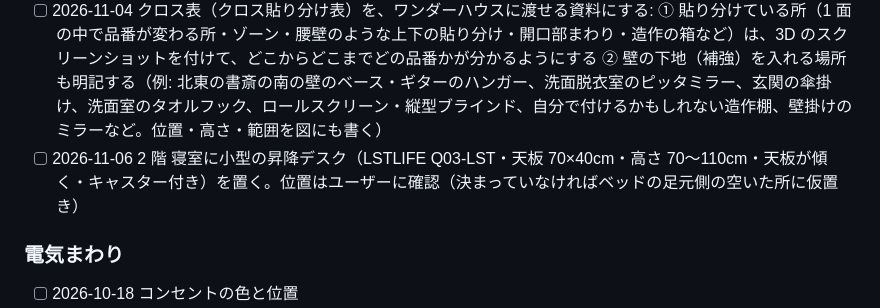
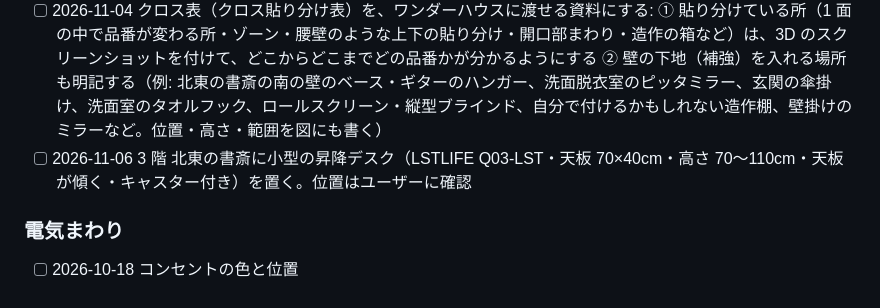
Before and after one commit to rmtangled-cyber/myhomesimulater, a Markdown page: notes/todo.md, the part around the change. GitHub-like rendering.

Commit message:
昇降デスクは寝室ではなく 3 階 北東の書斎
Co-Authored-By: Claude Opus 5.5 <noreply@anthropic.com>
Claude-Session: https://claude.ai/code/session_019atzFprAwXU7aZHBsa9xG3

```diff
--- a/notes/todo.md
+++ b/notes/todo.md
@@ -68,7 +68,7 @@
 
 - [ ] 2026-10-20 夜（照明）にするとページが固まる（「ページは応答していません」）。光が壁を突き抜けない仕組み（src/lightRegions.ts）を軽くしたが、まだ固まる。照明の数が変わるたびのシェーダーの組み立てが重いのが原因と思われる。明日続き → 2026-10-22 原因は照明の数が変わるたびの全素材のシェーダーの作り直し（夜にした 1 回目の描画に約 14 秒）。裏で組み立てる（compileAsync）ようにして、止まる時間は 1 秒くらいになった。俯瞰は照明なし・ウォークスルーは今いる階の照明だけにした。ユーザーの確認待ち
 - [ ] 2026-11-04 クロス表（クロス貼り分け表）を、ワンダーハウスに渡せる資料にする: ① 貼り分けている所（1 面の中で品番が変わる所・ゾーン・腰壁のような上下の貼り分け・開口部まわり・造作の箱など）は、3D のスクリーンショットを付けて、どこからどこまでどの品番かが分かるようにする ② 壁の下地（補強）を入れる場所も明記する（例: 北東の書斎の南の壁のベース・ギターのハンガー、洗面脱衣室のピッタミラー、玄関の傘掛け、洗面室のタオルフック、ロールスクリーン・縦型ブラインド、自分で付けるかもしれない造作棚、壁掛けのミラーなど。位置・高さ・範囲を図にも書く）
-- [ ] 2026-11-06 2 階 寝室に小型の昇降デスク（LSTLIFE Q03-LST・天板 70×40cm・高さ 70〜110cm・天板が傾く・キャスター付き）を置く。位置はユーザーに確認（決まっていなければベッドの足元側の空いた所に仮置き）
+- [ ] 2026-11-06 3 階 北東の書斎に小型の昇降デスク（LSTLIFE Q03-LST・天板 70×40cm・高さ 70〜110cm・天板が傾く・キャスター付き）を置く。位置はユーザーに確認
 
 ### 電気まわり
 
```
Also changed, not shown: notes/to-buy.md (+1 -1 lines).
